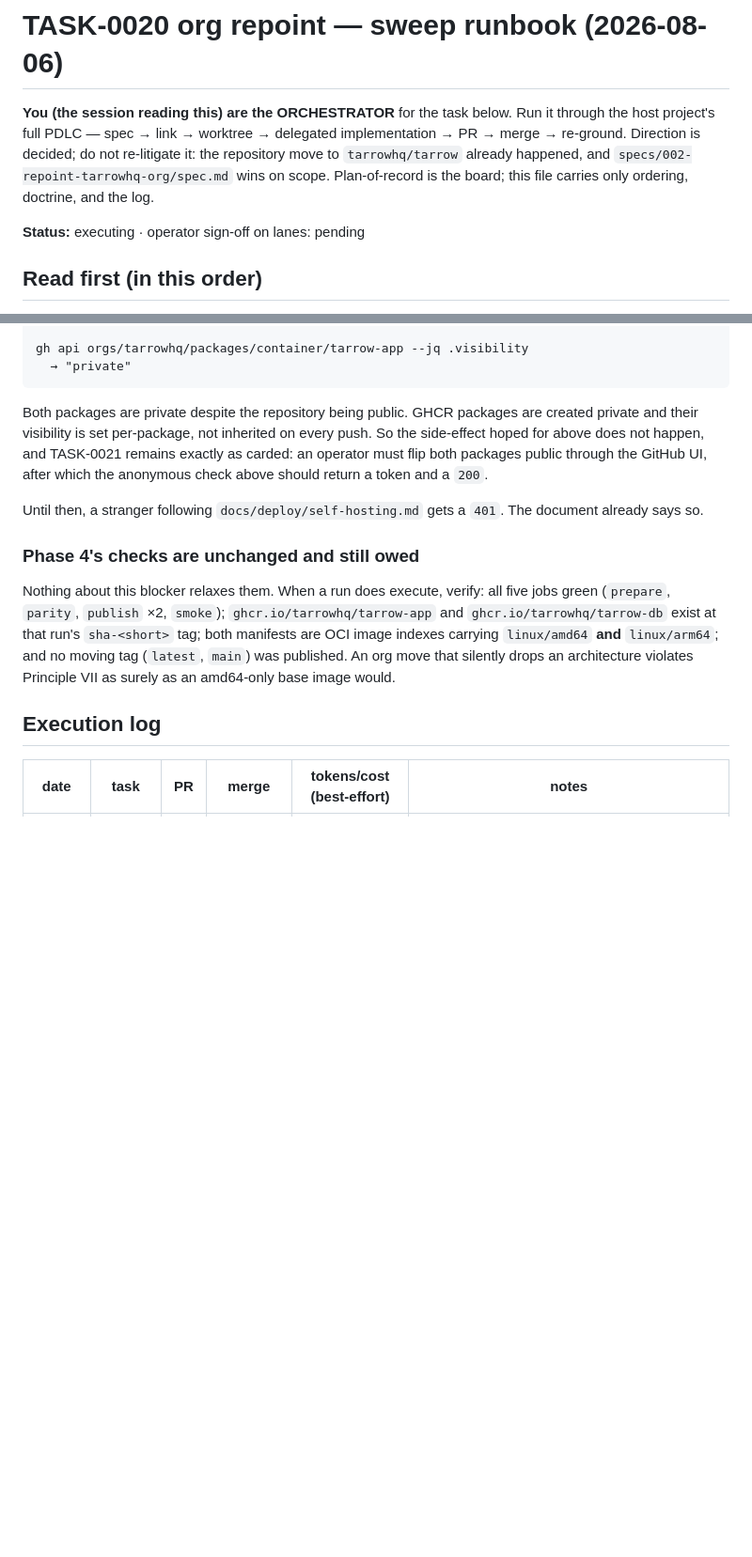
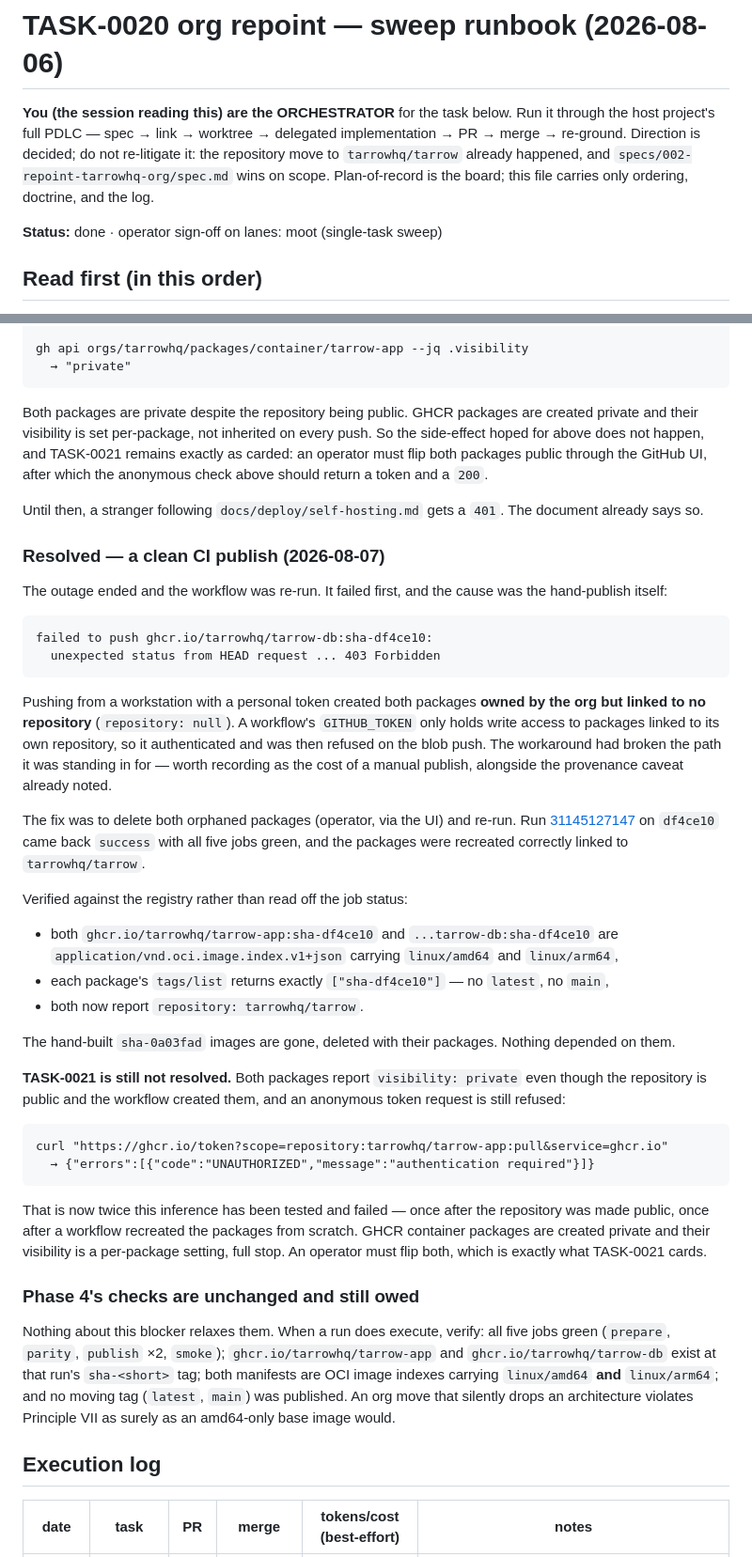
Before and after one commit to tarrowhq/tarrow, a Markdown page: docs/design/task-0020-org-repoint-runbook.md, 2 parts joined by grey strips. Shown at 94% size. Rendered like a GitHub page; blank space fills up the shorter version.

Commit message:
TASK-0020 Phase 4: closed by a clean CI publish
Run 31145127147 on df4ce10 came back success with all five jobs green. That
is the last Phase 4 box, and the one the spec said could not be satisfied by
reading a diff.

It failed once first, and the cause was the hand-publish done during the
outage: pushing from a workstation with a personal token created both
packages owned by the org but linked to no repository, and a workflow's
GITHUB_TOKEN only holds write access to packages linked to its own
repository. So the workflow authenticated and was refused on the blob push
with a 403. The workaround had broken the path it was standing in for. The
operator deleted both orphaned packages and re-ran; they were recreated
correctly linked to tarrowhq/tarrow.

Verified against the registry rather than read off the job status: both
images are OCI image indexes carrying linux/amd64 and linux/arm64; each
package's tags/list returns exactly ["sha-df4ce10"] -- no latest, no main.
The hand-built sha-0a03fad images are gone, deleted with their packages, and
nothing depended on them.

TASK-0021 is still not resolved. Both packages report visibility "private"
even though the repository is public and the workflow created them, and an
anonymous token request is still refused. That inference has now been tested
twice and failed twice -- once after the repository went public, once after
a workflow recreated the packages from scratch. GHCR packages are created
private and visibility is a per-package setting; an operator must flip both,
which is what TASK-0021 cards.

Runbook status flipped to done and its execution log completed.

Co-Authored-By: Claude Opus 5 <noreply@anthropic.com>

````diff
--- a/docs/design/task-0020-org-repoint-runbook.md
+++ b/docs/design/task-0020-org-repoint-runbook.md
@@ -6,7 +6,7 @@ merge → re-ground. Direction is decided; do not re-litigate it: the repository
 `tarrowhq/tarrow` already happened, and `specs/002-repoint-tarrowhq-org/spec.md` wins on
 scope. Plan-of-record is the board; this file carries only ordering, doctrine, and the log.
 
-**Status:** executing · operator sign-off on lanes: pending
+**Status:** done · operator sign-off on lanes: moot (single-task sweep)
 
 <!-- This is a single-task sweep. The operator invoked `/pdlc:sweep TASK-0020` directly,
      which is the sign-off on scope; lane sign-off is moot with one lane and one task.
@@ -311,6 +311,51 @@ check above should return a token and a `200`.
 Until then, a stranger following `docs/deploy/self-hosting.md` gets a `401`. The document
 already says so.
 
+### Resolved — a clean CI publish (2026-08-07)
+
+The outage ended and the workflow was re-run. It failed first, and the cause was the
+hand-publish itself:
+
+```
+failed to push ghcr.io/tarrowhq/tarrow-db:sha-df4ce10:
+  unexpected status from HEAD request ... 403 Forbidden
+```
+
+Pushing from a workstation with a personal token created both packages **owned by the org
+but linked to no repository** (`repository: null`). A workflow's `GITHUB_TOKEN` only holds
+write access to packages linked to its own repository, so it authenticated and was then
+refused on the blob push. The workaround had broken the path it was standing in for — worth
+recording as the cost of a manual publish, alongside the provenance caveat already noted.
+
+The fix was to delete both orphaned packages (operator, via the UI) and re-run. Run
+[31145127147](https://github.com/tarrowhq/tarrow/actions/runs/31145127147) on `df4ce10`
+came back `success` with all five jobs green, and the packages were recreated correctly
+linked to `tarrowhq/tarrow`.
+
+Verified against the registry rather than read off the job status:
+
+- both `ghcr.io/tarrowhq/tarrow-app:sha-df4ce10` and `...tarrow-db:sha-df4ce10` are
+  `application/vnd.oci.image.index.v1+json` carrying `linux/amd64` and `linux/arm64`,
+- each package's `tags/list` returns exactly `["sha-df4ce10"]` — no `latest`, no `main`,
+- both now report `repository: tarrowhq/tarrow`.
+
+The hand-built `sha-0a03fad` images are gone, deleted with their packages. Nothing depended
+on them.
+
+**TASK-0021 is still not resolved.** Both packages report `visibility: private` even though
+the repository is public and the workflow created them, and an anonymous token request is
+still refused:
+
+```
+curl "https://ghcr.io/token?scope=repository:tarrowhq/tarrow-app:pull&service=ghcr.io"
+  → {"errors":[{"code":"UNAUTHORIZED","message":"authentication required"}]}
+```
+
+That is now twice this inference has been tested and failed — once after the repository was
+made public, once after a workflow recreated the packages from scratch. GHCR container
+packages are created private and their visibility is a per-package setting, full stop. An
+operator must flip both, which is exactly what TASK-0021 cards.
+
 ### Phase 4's checks are unchanged and still owed
 
 Nothing about this blocker relaxes them. When a run does execute, verify: all five jobs
````
Also changed, not shown: other parts of docs/design/task-0020-org-repoint-runbook.md (+1 -0 lines), specs/002-repoint-tarrowhq-org/tasks.md (+7 -6 lines).
